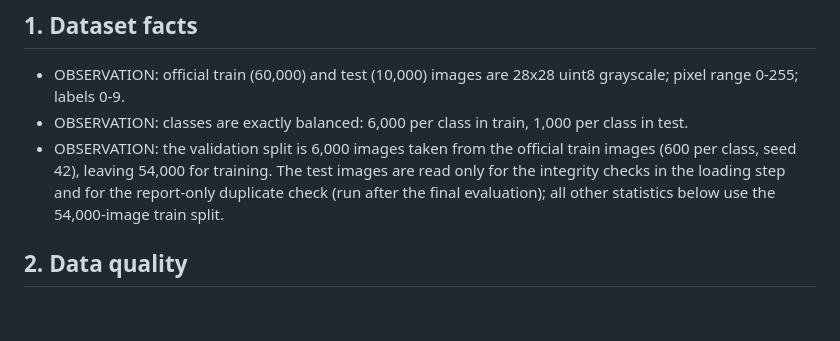
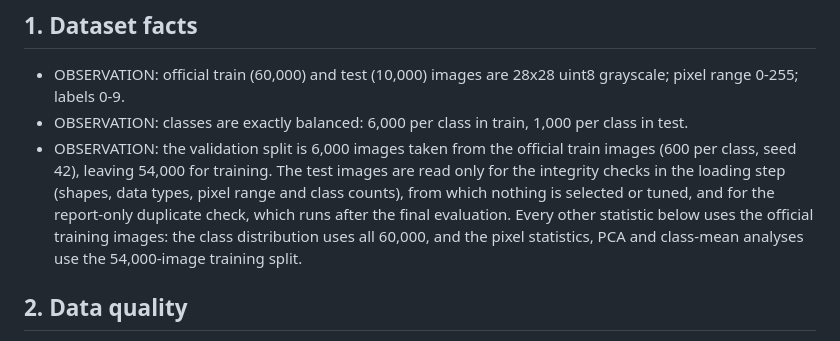
Before and after one commit to manas-2212/fashion-tagging, a Markdown page: docs/eda_notes.md, the part around the change. Rendered like a GitHub page; blank space fills up the shorter version.

Commit message:
eda_notes: use agreed wording on held-out images

```diff
--- a/docs/eda_notes.md
+++ b/docs/eda_notes.md
@@ -5,7 +5,7 @@ Every statement is labelled OBSERVATION (backed by a number or figure) or HYPOTH
 ## 1. Dataset facts
 - OBSERVATION: official train (60,000) and test (10,000) images are 28x28 uint8 grayscale; pixel range 0-255; labels 0-9.
 - OBSERVATION: classes are exactly balanced: 6,000 per class in train, 1,000 per class in test.
-- OBSERVATION: the validation split is 6,000 images taken from the official train images (600 per class, seed 42), leaving 54,000 for training. The test images are read only for the integrity checks in the loading step and for the report-only duplicate check (run after the final evaluation); all other statistics below use the 54,000-image train split.
+- OBSERVATION: the validation split is 6,000 images taken from the official train images (600 per class, seed 42), leaving 54,000 for training. The test images are read only for the integrity checks in the loading step (shapes, data types, pixel range and class counts), from which nothing is selected or tuned, and for the report-only duplicate check, which runs after the final evaluation. Every other statistic below uses the official training images: the class distribution uses all 60,000, and the pixel statistics, PCA and class-mean analyses use the 54,000-image training split.
 
 ## 2. Data quality
 - OBSERVATION: 0 exact duplicates within train, within test, between train and test, and between our 54k train and 6k validation splits.
```
